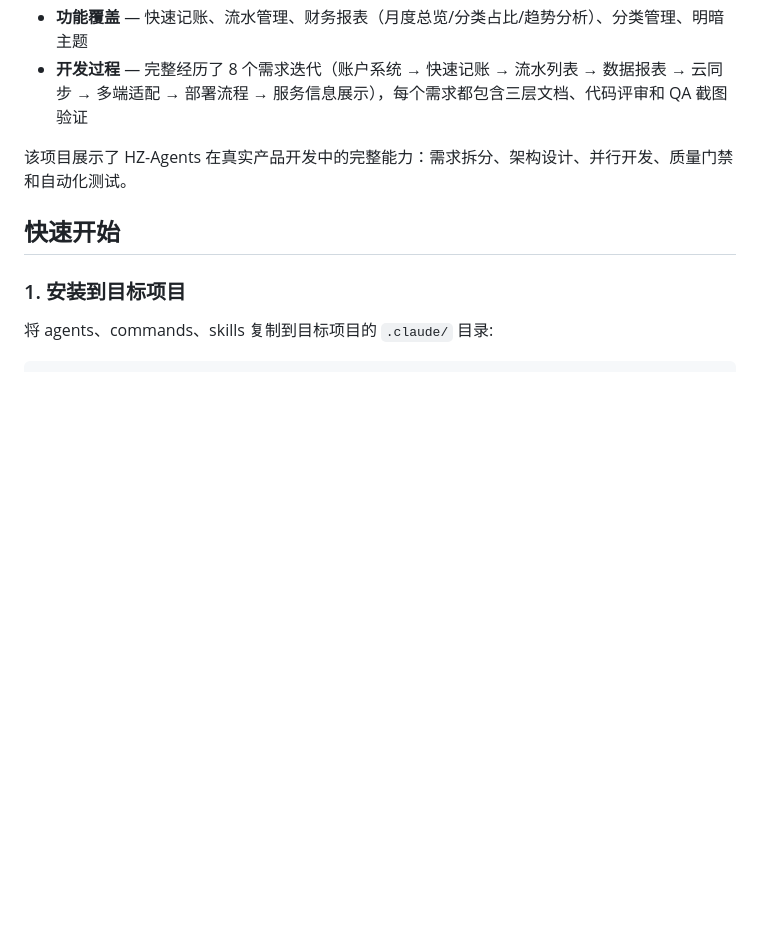
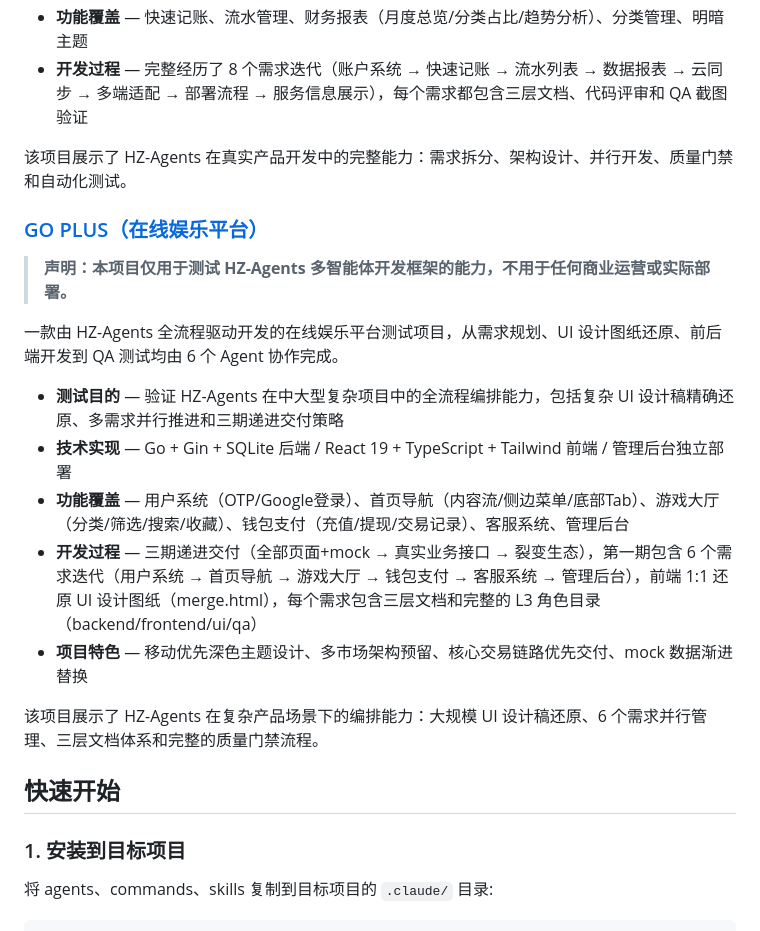
Before and after one commit to LucaHhx/hz-agents, a Markdown page: README.md, the part around the change. Drawn GitHub-style; blank space fills up the shorter version.

Commit message:
docs(readme): 更新 README 添加 GO PLUS 项目介绍
- 添加 GO PLUS 在线娱乐平台项目链接和介绍
- 补充项目测试目的和技术实现细节
- 完善功能覆盖范围和开发过程描述
- 增加项目特色和能力展示说明

```diff
--- a/README.md
+++ b/README.md
@@ -261,6 +261,20 @@ Skills 是可复用的能力组件，供各 Agent 按需调用。将 `skills/`
 
 该项目展示了 HZ-Agents 在真实产品开发中的完整能力：需求拆分、架构设计、并行开发、质量门禁和自动化测试。
 
+### [GO PLUS（在线娱乐平台）](https://github.com/LucaHhx/go-plus)
+
+> **声明：本项目仅用于测试 HZ-Agents 多智能体开发框架的能力，不用于任何商业运营或实际部署。**
+
+一款由 HZ-Agents 全流程驱动开发的在线娱乐平台测试项目，从需求规划、UI 设计图纸还原、前后端开发到 QA 测试均由 6 个 Agent 协作完成。
+
+- **测试目的** — 验证 HZ-Agents 在中大型复杂项目中的全流程编排能力，包括复杂 UI 设计稿精确还原、多需求并行推进和三期递进交付策略
+- **技术实现** — Go + Gin + SQLite 后端 / React 19 + TypeScript + Tailwind 前端 / 管理后台独立部署
+- **功能覆盖** — 用户系统（OTP/Google登录）、首页导航（内容流/侧边菜单/底部Tab）、游戏大厅（分类/筛选/搜索/收藏）、钱包支付（充值/提现/交易记录）、客服系统、管理后台
+- **开发过程** — 三期递进交付（全部页面+mock → 真实业务接口 → 裂变生态），第一期包含 6 个需求迭代（用户系统 → 首页导航 → 游戏大厅 → 钱包支付 → 客服系统 → 管理后台），前端 1:1 还原 UI 设计图纸（merge.html），每个需求包含三层文档和完整的 L3 角色目录（backend/frontend/ui/qa）
+- **项目特色** — 移动优先深色主题设计、多市场架构预留、核心交易链路优先交付、mock 数据渐进替换
+
+该项目展示了 HZ-Agents 在复杂产品场景下的编排能力：大规模 UI 设计稿还原、6 个需求并行管理、三层文档体系和完整的质量门禁流程。
+
 ## 快速开始
 
 ### 1. 安装到目标项目
```
